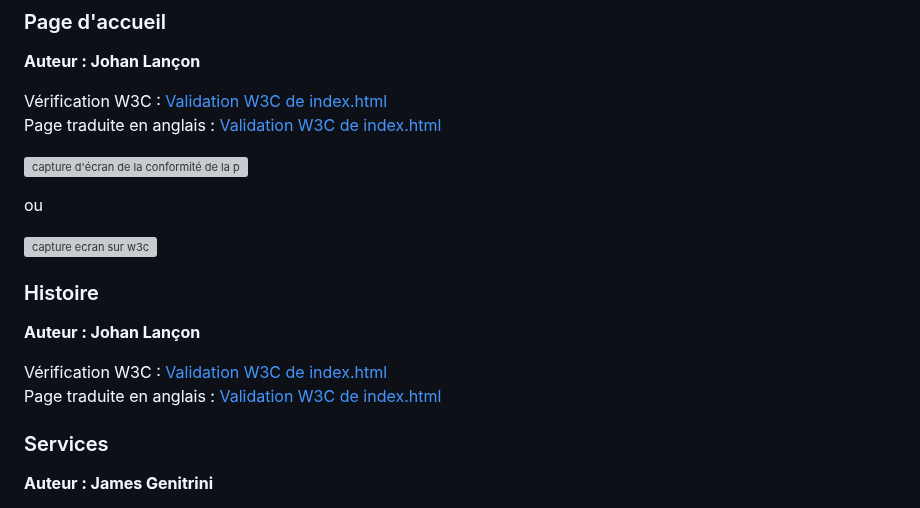
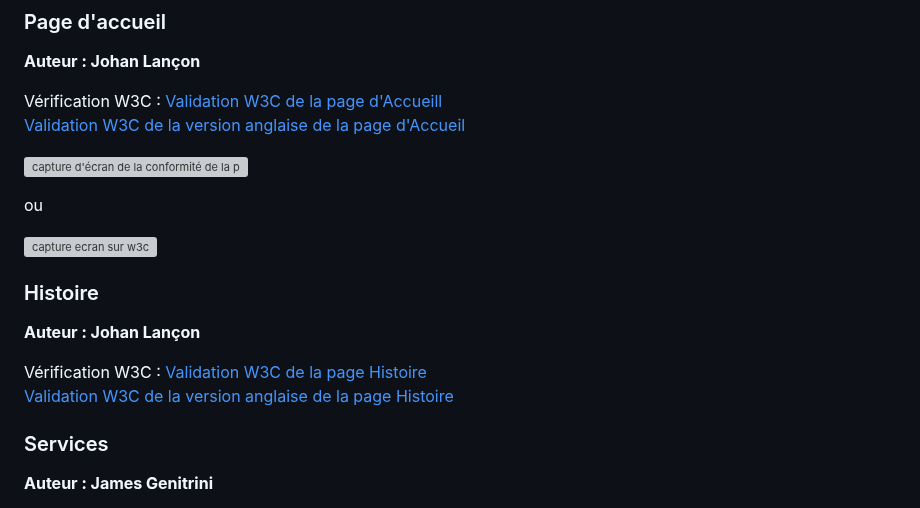
Before and after one commit to jgenitri-iut90/s1-2023-ihm, a Markdown page: README.md, the part around the change. GitHub-like rendering; grey boxes are pictures that could not be loaded.

```diff
--- a/README.md
+++ b/README.md
@@ -30,8 +30,8 @@ et d'autres sites comme celui du gouvernement de la france disponible ici pour l
 
 **Auteur : Johan Lançon**
 
-Vérification W3C : [Validation W3C de index.html](https://validator.w3.org/check?uri=https://jgenitri-iut90.github.io/s1-2023-ihm/index.html) <br>
-Page traduite en anglais : [Validation W3C de index.html](https://validator.w3.org/check?uri=https://jgenitri-iut90.github.io/s1-2023-ihm/en_index.html)
+Vérification W3C : [Validation W3C de la page d'Accueill](https://validator.w3.org/check?uri=https://jgenitri-iut90.github.io/s1-2023-ihm/index.html) <br>
+[Validation W3C de la version anglaise de la page d'Accueil](https://validator.w3.org/check?uri=https://jgenitri-iut90.github.io/s1-2023-ihm/en_index.html)
 
 
 
@@ -48,8 +48,8 @@ ou
 
 **Auteur : Johan Lançon**
 
-Vérification W3C : [Validation W3C de index.html](https://validator.w3.org/check?uri=https://jgenitri-iut90.github.io/s1-2023-ihm/Histoire.html) <br>
-Page traduite en anglais : [Validation W3C de index.html](https://validator.w3.org/check?uri=https://jgenitri-iut90.github.io/s1-2023-ihm/en_Histoire.html)
+Vérification W3C : [Validation W3C de la page Histoire](https://validator.w3.org/check?uri=https://jgenitri-iut90.github.io/s1-2023-ihm/Histoire.html) <br>
+[Validation W3C de la version anglaise de la page Histoire](https://validator.w3.org/check?uri=https://jgenitri-iut90.github.io/s1-2023-ihm/en_Histoire.html)
 
 ### Services
 
```
